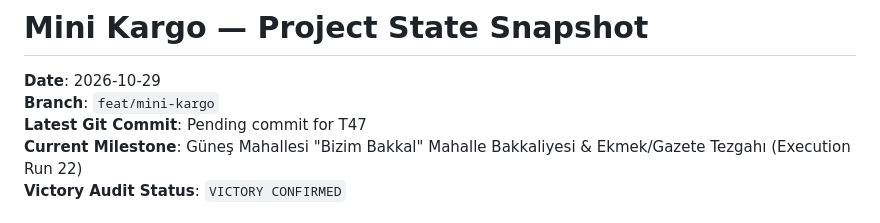
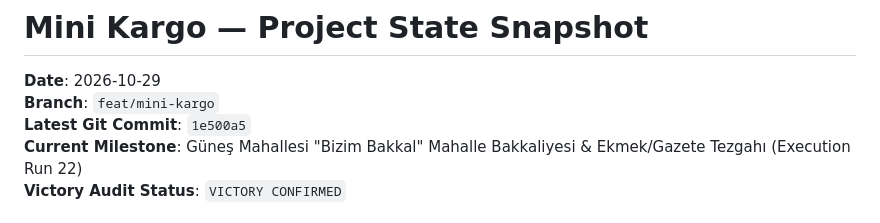
Before and after one commit to metav1sion/yt-games, a Markdown page: docs/agentic/STATE.md, the part around the change. Rendered like a GitHub page.

Commit message:
docs(agentic): record latest commit hash 1e500a5 in STATE snapshot

```diff
--- a/docs/agentic/STATE.md
+++ b/docs/agentic/STATE.md
@@ -2,7 +2,7 @@
 
 **Date**: 2026-10-29
 **Branch**: `feat/mini-kargo`
-**Latest Git Commit**: Pending commit for T47
+**Latest Git Commit**: `1e500a5`
 **Current Milestone**: Güneş Mahallesi "Bizim Bakkal" Mahalle Bakkaliyesi & Ekmek/Gazete Tezgahı (Execution Run 22)
 **Victory Audit Status**: `VICTORY CONFIRMED`
 
```
